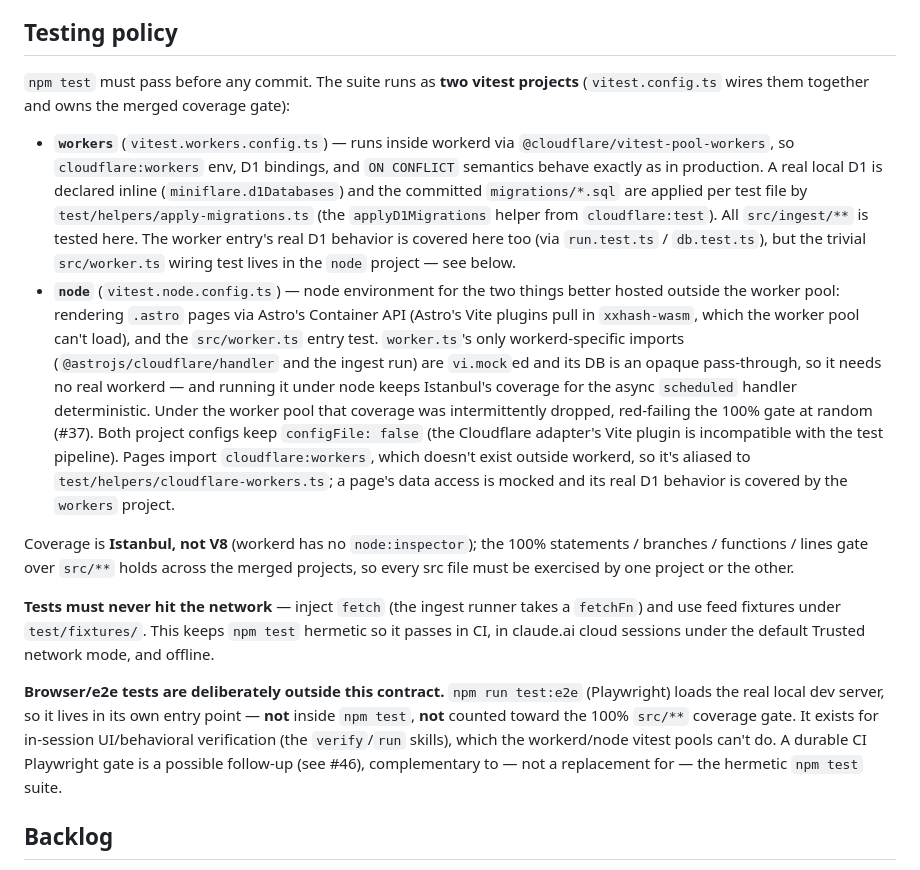
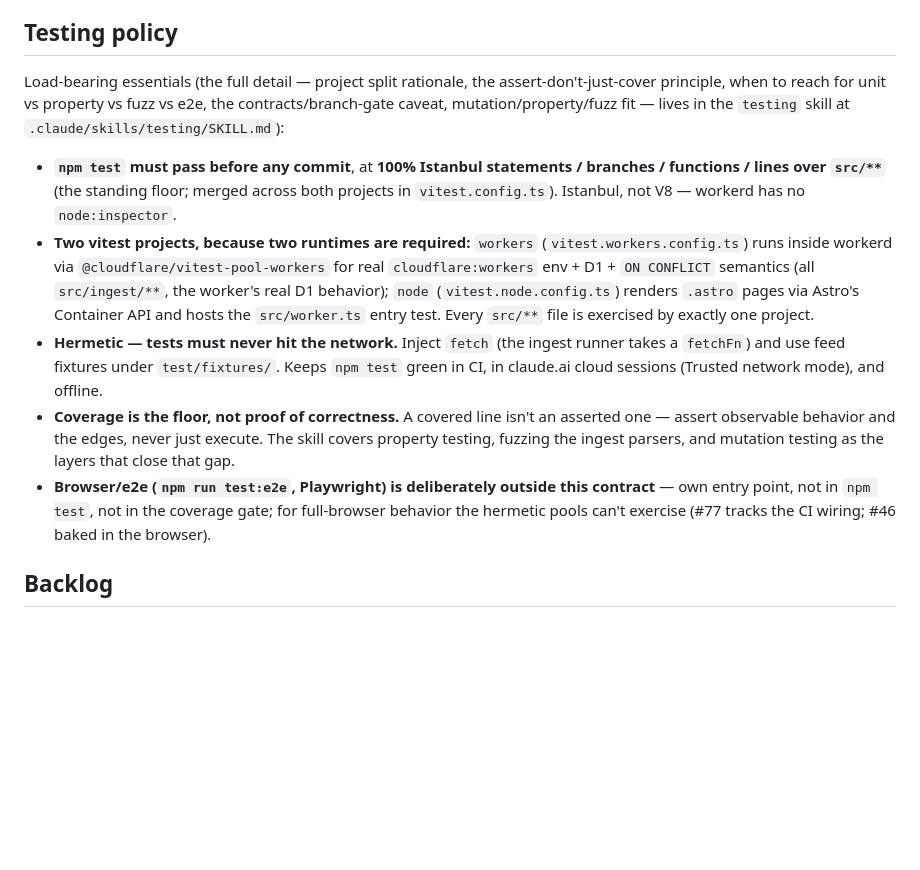
Before and after one commit to couetilc/news, a Markdown page: CLAUDE.md, the part around the change. Drawn GitHub-style; blank space fills up the shorter version.

Commit message:
Add testing skill; condense CLAUDE.md Testing policy (refs #98)
Consolidate the testing approach into .claude/skills/testing/SKILL.md
(modeled on the design-system skill) and trim CLAUDE.md's "Testing
policy" to load-bearing essentials + a pointer to the skill.

The skill covers: the two vitest projects (workers/node) + why; the
100% Istanbul coverage gate over src/**; the hermetic no-network rule +
test/fixtures/; when to reach for unit vs property vs fuzz vs e2e; the
"assert behavior, never just cover" principle with good/bad examples;
the contracts + branch-gate caveat; and where mutation/property/fuzz
fit. No src/** change — coverage unaffected (100% all four metrics).

The research survey, spike evidence (mutation/property/fuzz PoCs), and
the proposed strategy go in a comment on #98 for human approval; #98
stays open until the human approves and the adoption follow-ups land.

Co-Authored-By: Claude Opus 4.8 <noreply@anthropic.com>

```diff
--- a/CLAUDE.md
+++ b/CLAUDE.md
@@ -98,49 +98,34 @@ skeleton; every change should move it toward being a useful news aggregator.
 
 ## Testing policy
 
-`npm test` must pass before any commit. The suite runs as **two vitest projects**
-(`vitest.config.ts` wires them together and owns the merged coverage gate):
+Load-bearing essentials (the full detail — project split rationale, the
+assert-don't-just-cover principle, when to reach for unit vs property vs fuzz vs
+e2e, the contracts/branch-gate caveat, mutation/property/fuzz fit — lives in the
+`testing` skill at `.claude/skills/testing/SKILL.md`):
 
-- **`workers`** (`vitest.workers.config.ts`) — runs inside workerd via
-  `@cloudflare/vitest-pool-workers`, so `cloudflare:workers` env, D1 bindings, and
-  `ON CONFLICT` semantics behave exactly as in production. A real local D1 is
-  declared inline (`miniflare.d1Databases`) and the committed `migrations/*.sql`
-  are applied per test file by `test/helpers/apply-migrations.ts` (the
-  `applyD1Migrations` helper from `cloudflare:test`). All `src/ingest/**` is
-  tested here. The worker entry's real D1 behavior is covered here too (via
-  `run.test.ts` / `db.test.ts`), but the trivial `src/worker.ts` wiring test
-  lives in the `node` project — see below.
-- **`node`** (`vitest.node.config.ts`) — node environment for the two things
-  better hosted outside the worker pool: rendering `.astro` pages via Astro's
-  Container API (Astro's Vite plugins pull in `xxhash-wasm`, which the worker
-  pool can't load), and the `src/worker.ts` entry test. `worker.ts`'s only
-  workerd-specific imports (`@astrojs/cloudflare/handler` and the ingest run)
-  are `vi.mock`ed and its DB is an opaque pass-through, so it needs no real
-  workerd — and running it under node keeps Istanbul's coverage for the async
-  `scheduled` handler deterministic. Under the worker pool that coverage was
-  intermittently dropped, red-failing the 100% gate at random (#37). Both
-  project configs keep `configFile: false` (the Cloudflare adapter's Vite plugin
-  is incompatible with the test pipeline). Pages import `cloudflare:workers`,
-  which doesn't exist outside workerd, so it's aliased to
-  `test/helpers/cloudflare-workers.ts`; a page's data access is mocked and its
-  real D1 behavior is covered by the `workers` project.
-
-Coverage is **Istanbul, not V8** (workerd has no `node:inspector`); the 100%
-statements / branches / functions / lines gate over `src/**` holds across the
-merged projects, so every src file must be exercised by one project or the other.
-
-**Tests must never hit the network** — inject `fetch` (the ingest runner takes a
-`fetchFn`) and use feed fixtures under `test/fixtures/`. This keeps `npm test`
-hermetic so it passes in CI, in claude.ai cloud sessions under the default
-Trusted network mode, and offline.
-
-**Browser/e2e tests are deliberately outside this contract.** `npm run test:e2e`
-(Playwright) loads the real local dev server, so it lives in its own entry point
-— **not** inside `npm test`, **not** counted toward the 100% `src/**` coverage
-gate. It exists for in-session UI/behavioral verification (the `verify`/`run`
-skills), which the workerd/node vitest pools can't do. A durable CI Playwright
-gate is a possible follow-up (see #46), complementary to — not a replacement for
-— the hermetic `npm test` suite.
+- **`npm test` must pass before any commit**, at **100% Istanbul statements /
+  branches / functions / lines over `src/**`** (the standing floor; merged across
+  both projects in `vitest.config.ts`). Istanbul, not V8 — workerd has no
+  `node:inspector`.
+- **Two vitest projects, because two runtimes are required:** `workers`
+  (`vitest.workers.config.ts`) runs inside workerd via
+  `@cloudflare/vitest-pool-workers` for real `cloudflare:workers` env + D1 +
+  `ON CONFLICT` semantics (all `src/ingest/**`, the worker's real D1 behavior);
+  `node` (`vitest.node.config.ts`) renders `.astro` pages via Astro's Container
+  API and hosts the `src/worker.ts` entry test. Every `src/**` file is exercised
+  by exactly one project.
+- **Hermetic — tests must never hit the network.** Inject `fetch` (the ingest
+  runner takes a `fetchFn`) and use feed fixtures under `test/fixtures/`. Keeps
+  `npm test` green in CI, in claude.ai cloud sessions (Trusted network mode), and
+  offline.
+- **Coverage is the floor, not proof of correctness.** A covered line isn't an
+  asserted one — assert observable behavior and the edges, never just execute.
+  The skill covers property testing, fuzzing the ingest parsers, and mutation
+  testing as the layers that close that gap.
+- **Browser/e2e (`npm run test:e2e`, Playwright) is deliberately outside this
+  contract** — own entry point, not in `npm test`, not in the coverage gate; for
+  full-browser behavior the hermetic pools can't exercise (#77 tracks the CI
+  wiring; #46 baked in the browser).
 
 ## Backlog
 
```
Also changed, not shown: 1 other file.
